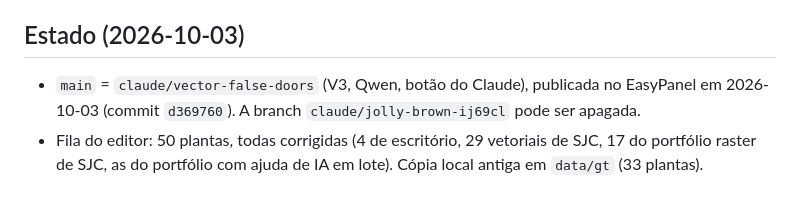
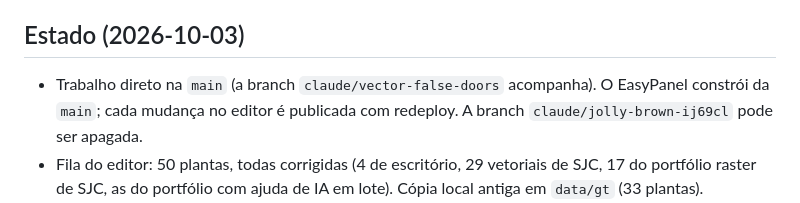
Before and after one commit to maxrosan/WallExtractor, a Markdown page: CLAUDE.md, the part around the change. Rendered like a GitHub page.

Commit message:
Docs: main is the working branch
Co-Authored-By: Claude Opus 5.5 <noreply@anthropic.com>

```diff
--- a/CLAUDE.md
+++ b/CLAUDE.md
@@ -178,9 +178,9 @@ consomem o mesmo JSON.
 
 ## Estado (2026-10-03)
 
-- `main` = `claude/vector-false-doors` (V3, Qwen, botão do Claude), publicada
-  no EasyPanel em 2026-10-03 (commit `d369760`). A branch
-  `claude/jolly-brown-ij69cl` pode ser apagada.
+- Trabalho direto na `main` (a branch `claude/vector-false-doors` acompanha).
+  O EasyPanel constrói da `main`; cada mudança no editor é publicada com
+  redeploy. A branch `claude/jolly-brown-ij69cl` pode ser apagada.
 - Fila do editor: 50 plantas, todas corrigidas (4 de escritório, 29 vetoriais
   de SJC, 17 do portfólio raster de SJC, as do portfólio com ajuda de IA em
   lote). Cópia local antiga em `data/gt` (33 plantas).
```
